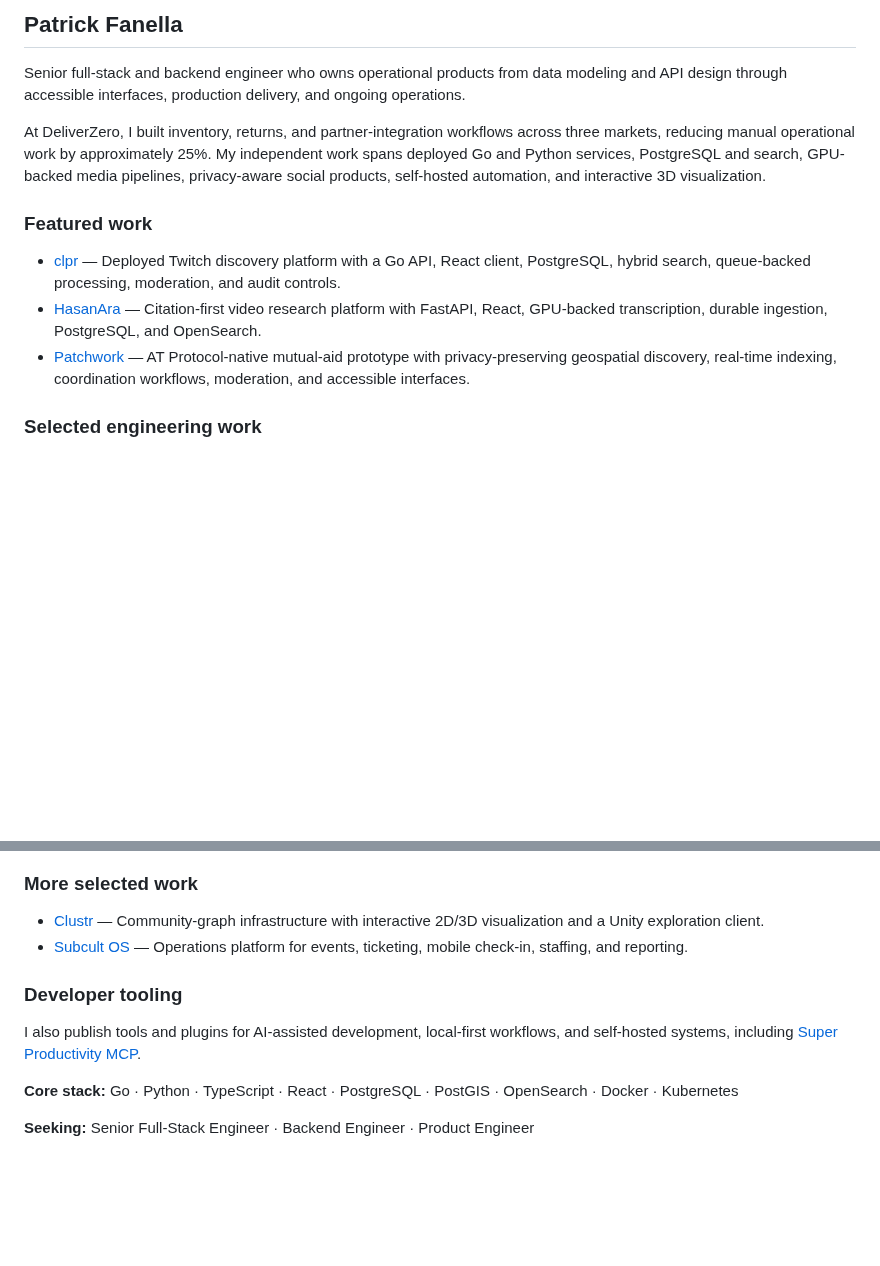
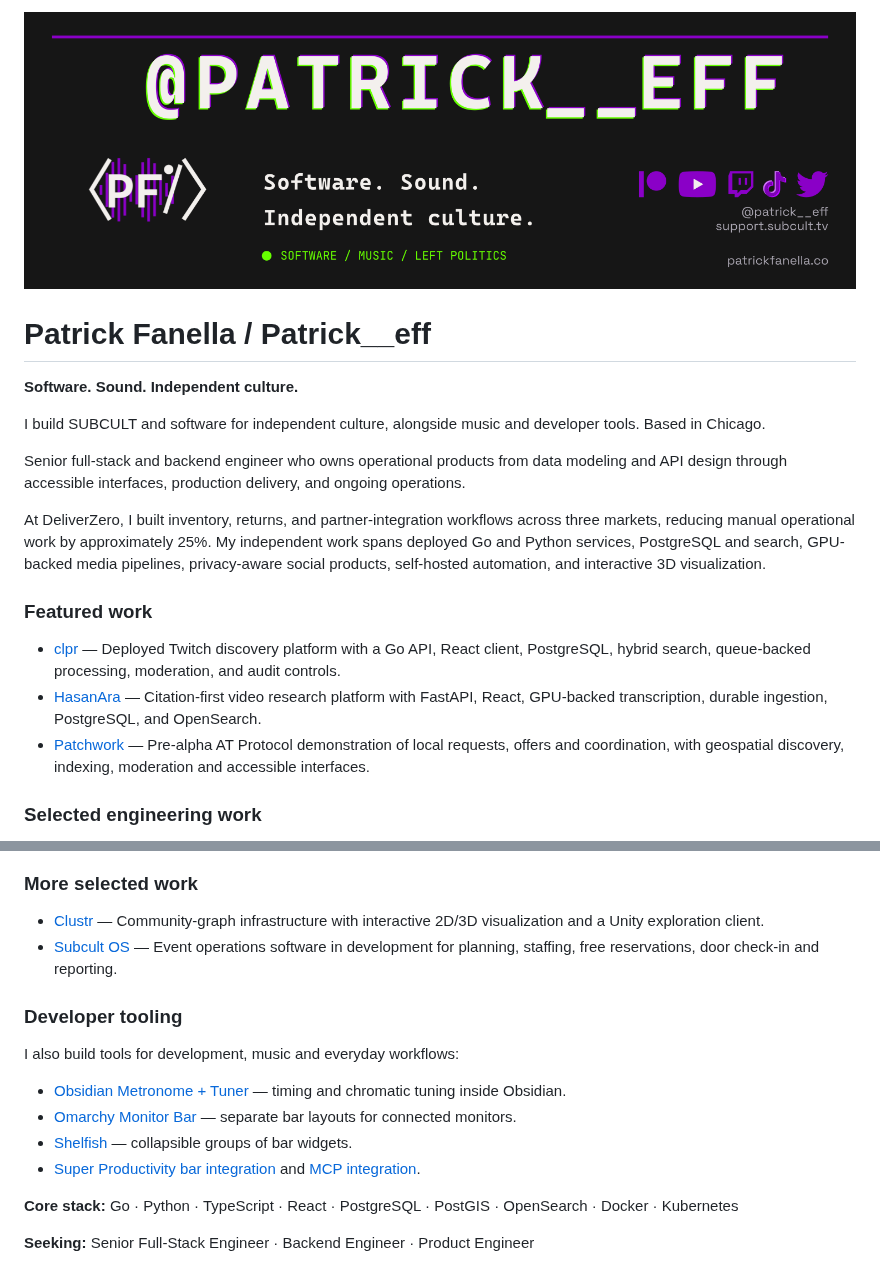
Before and after one commit to PatrickFanella/PatrickFanella, a Markdown page: README.md, 2 parts joined by grey strips. Drawn GitHub-style; pictures changed too: assets/banner.png (added); blank space fills up the shorter version.

Commit message:
Apply selected Studio branding and current profile copy

```diff
--- a/README.md
+++ b/README.md
@@ -1,4 +1,10 @@
-## Patrick Fanella
+[![Patrick__eff — Software. Sound. Independent culture.](assets/banner.png)](https://patrickfanella.co)
+
+# Patrick Fanella / Patrick__eff
+
+**Software. Sound. Independent culture.**
+
+I build SUBCULT and software for independent culture, alongside music and developer tools. Based in Chicago.
 
 Senior full-stack and backend engineer who owns operational products from data modeling and API design through accessible interfaces, production delivery, and ongoing operations.
 
@@ -8,7 +14,7 @@ At DeliverZero, I built inventory, returns, and partner-integration workflows ac
 
 - [clpr](https://github.com/PatrickFanella/clpr) — Deployed Twitch discovery platform with a Go API, React client, PostgreSQL, hybrid search, queue-backed processing, moderation, and audit controls.
 - [HasanAra](https://github.com/PatrickFanella/hasanara) — Citation-first video research platform with FastAPI, React, GPU-backed transcription, durable ingestion, PostgreSQL, and OpenSearch.
-- [Patchwork](https://github.com/PatrickFanella/patchwork) — AT Protocol-native mutual-aid prototype with privacy-preserving geospatial discovery, real-time indexing, coordination workflows, moderation, and accessible interfaces.
+- [Patchwork](https://github.com/PatrickFanella/patchwork) — Pre-alpha AT Protocol demonstration of local requests, offers and coordination, with geospatial discovery, indexing, moderation and accessible interfaces.
 
 ### Selected engineering work
 
@@ -41,11 +47,16 @@ My public repositories cover product interfaces, backend services, search, media
 ### More selected work
 
 - [Clustr](https://github.com/PatrickFanella/clustr) — Community-graph infrastructure with interactive 2D/3D visualization and a Unity exploration client.
-- [Subcult OS](https://github.com/PatrickFanella/subcult-os) — Operations platform for events, ticketing, mobile check-in, staffing, and reporting.
+- [Subcult OS](https://github.com/PatrickFanella/subcult-os) — Event operations software in development for planning, staffing, free reservations, door check-in and reporting.
 
 ### Developer tooling
 
-I also publish tools and plugins for AI-assisted development, local-first workflows, and self-hosted systems, including [Super Productivity MCP](https://github.com/PatrickFanella/super-productivity-mcp).
+I also build tools for development, music and everyday workflows:
+
+- [Obsidian Metronome + Tuner](https://git.subcult.tv/PatrickFanella/obsidian-plugin-metronome-tuner) — timing and chromatic tuning inside Obsidian.
+- [Omarchy Monitor Bar](https://git.subcult.tv/PatrickFanella/omarchy-monitor-bar) — separate bar layouts for connected monitors.
+- [Shelfish](https://git.subcult.tv/PatrickFanella/omarchy-plugin-shelfish) — collapsible groups of bar widgets.
+- [Super Productivity bar integration](https://git.subcult.tv/PatrickFanella/omarchy-superproductivity) and [MCP integration](https://git.subcult.tv/PatrickFanella/super-productivity-mcp).
 
 **Core stack:** Go · Python · TypeScript · React · PostgreSQL · PostGIS · OpenSearch · Docker · Kubernetes
 
```
Also changed, not shown: assets/avatar.png (added), 1 other file.
